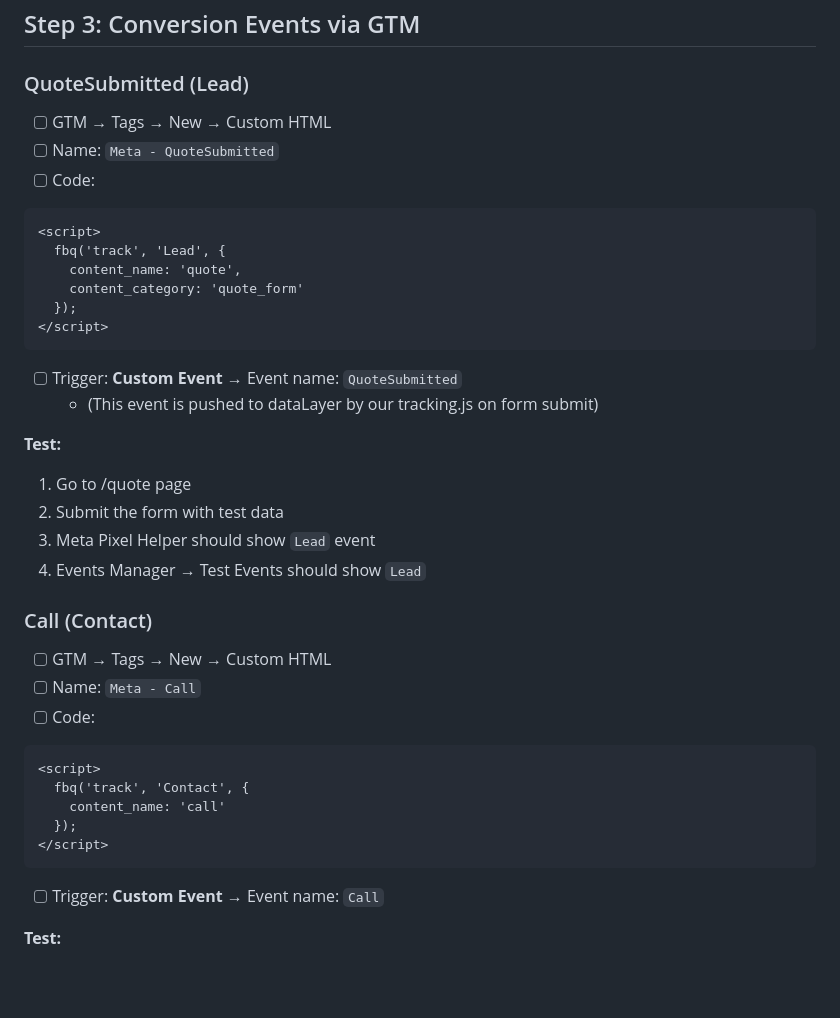
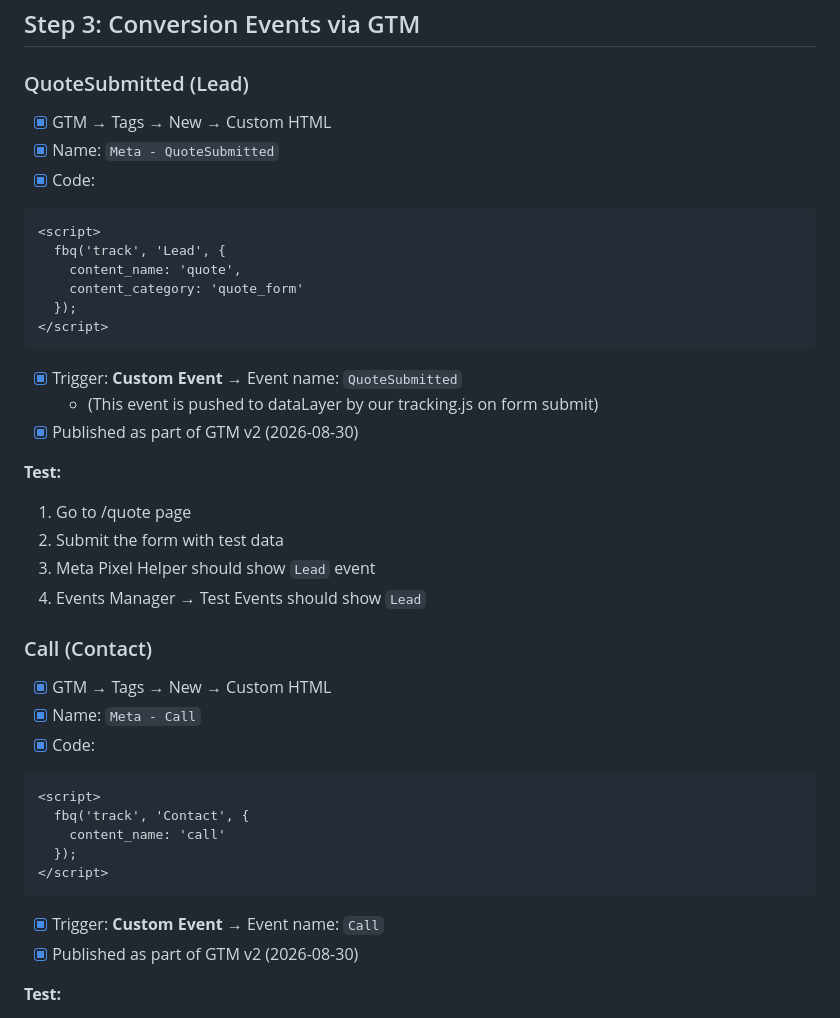
Before and after one commit to 5h0kun1n/creative-studio, a Markdown page: TRACKING.md, the part around the change. GitHub-like rendering; blank space fills up the shorter version.

````diff
--- a/TRACKING.md
+++ b/TRACKING.md
@@ -89,9 +89,9 @@ src="https://www.facebook.com/tr?id=1086783920528382&ev=PageView&noscript=1"
 
 ### QuoteSubmitted (Lead)
 
-- [ ] GTM → Tags → New → Custom HTML
-- [ ] Name: `Meta - QuoteSubmitted`
-- [ ] Code:
+- [x] GTM → Tags → New → Custom HTML
+- [x] Name: `Meta - QuoteSubmitted`
+- [x] Code:
 ```html
 <script>
   fbq('track', 'Lead', {
@@ -100,8 +100,9 @@ src="https://www.facebook.com/tr?id=1086783920528382&ev=PageView&noscript=1"
   });
 </script>
 ```
-- [ ] Trigger: **Custom Event** → Event name: `QuoteSubmitted`
+- [x] Trigger: **Custom Event** → Event name: `QuoteSubmitted`
   - (This event is pushed to dataLayer by our tracking.js on form submit)
+- [x] Published as part of GTM v2 (2026-08-30)
 
 **Test:**
 1. Go to /quote page
@@ -111,9 +112,9 @@ src="https://www.facebook.com/tr?id=1086783920528382&ev=PageView&noscript=1"
 
 ### Call (Contact)
 
-- [ ] GTM → Tags → New → Custom HTML
-- [ ] Name: `Meta - Call`
-- [ ] Code:
+- [x] GTM → Tags → New → Custom HTML
+- [x] Name: `Meta - Call`
+- [x] Code:
 ```html
 <script>
   fbq('track', 'Contact', {
@@ -121,7 +122,8 @@ src="https://www.facebook.com/tr?id=1086783920528382&ev=PageView&noscript=1"
   });
 </script>
 ```
-- [ ] Trigger: **Custom Event** → Event name: `Call`
+- [x] Trigger: **Custom Event** → Event name: `Call`
+- [x] Published as part of GTM v2 (2026-08-30)
 
 **Test:**
 1. Click the phone number / click-to-call button on any page
````
Also changed, not shown: MARKETING_REQUESTS.md (+4 -4 lines), STATUS.md (+7 -5 lines).
